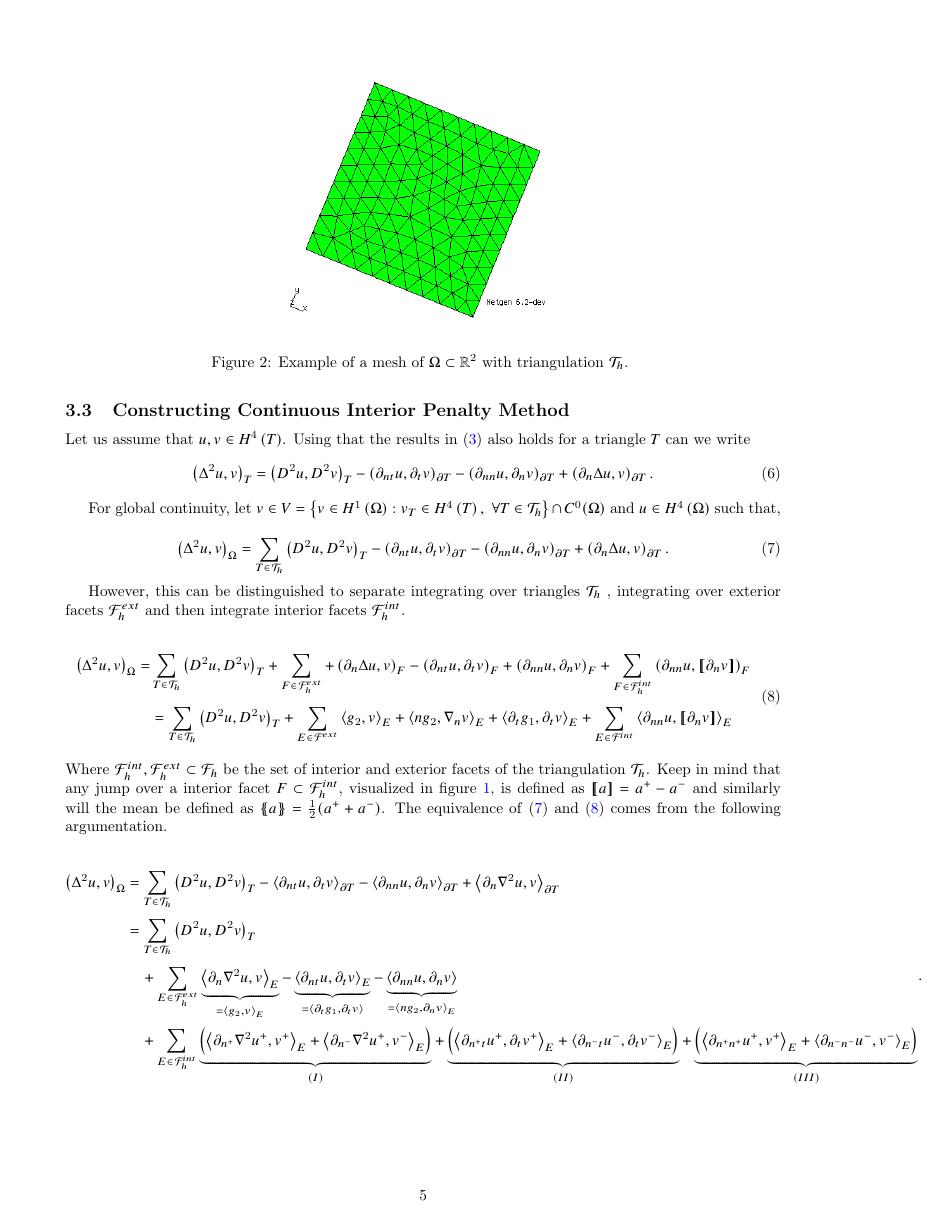
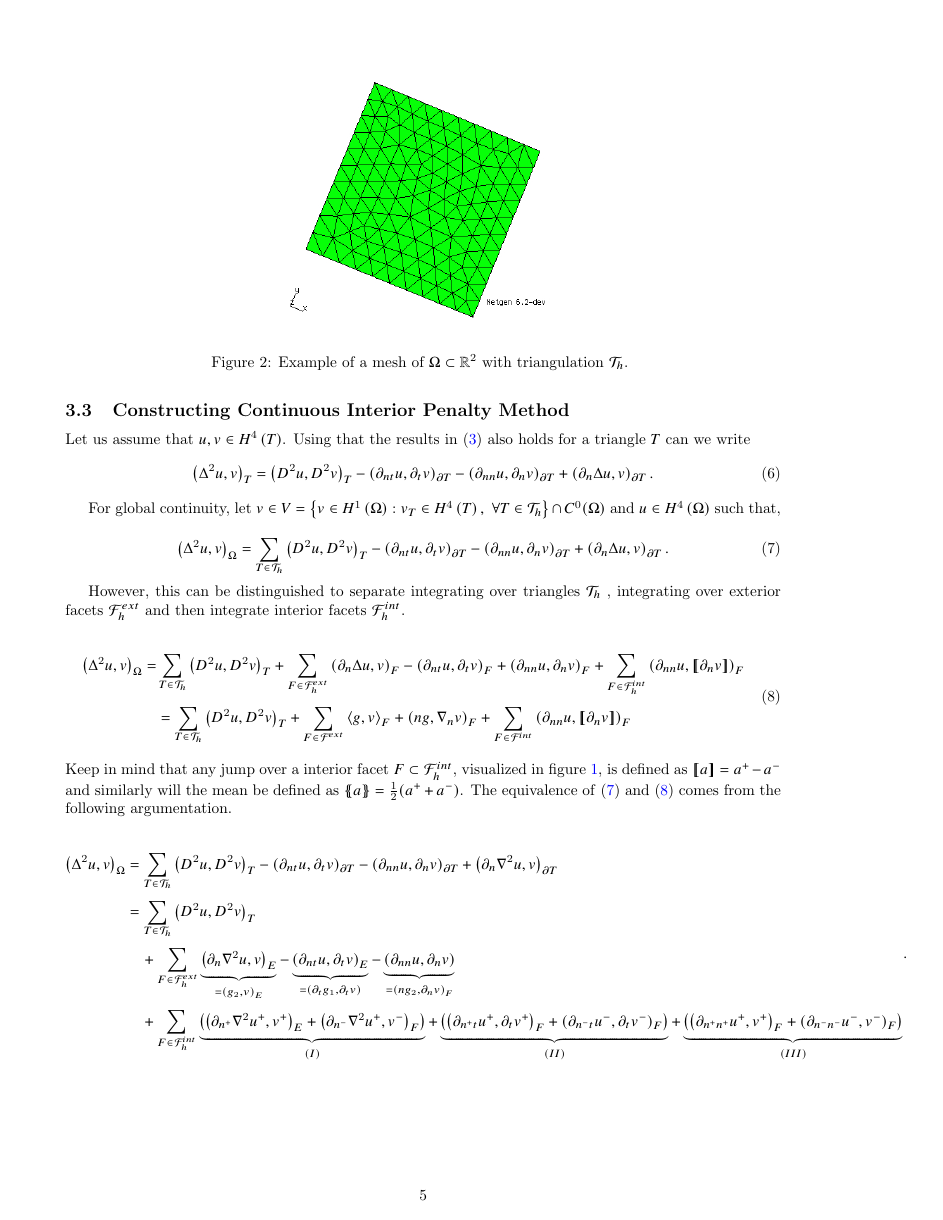
Before and after one commit to isakhammer/master_thesis, a LaTeX document (latex/main.tex, which reads latex/CIP.tex): page 6 of 13. Compiled offline with pdfLaTeX.

Commit message:
Changed quite alot notation

```diff
--- a/latex/CIP.tex
+++ b/latex/CIP.tex
@@ -156,37 +156,35 @@ However, this can be distinguished to separate integrating over triangles $\math
 \begin{equation}
 \label{eq:bi_basic_dg_full_1}
 \begin{split}
-\left( \Delta  ^{2} u, v \right) _{\Omega } =& \sum_{T \in  \mathcal{T} _{h}}^{} \left( D^2u, D^2v \right)_{T}  + \sum_{F \in \mathcal{F}_{h}^{ext}} + \left(\partial _{n} \Delta u, v  \right) _{F}
+\left( \Delta  ^{2} u, v \right) _{\Omega } =& \sum_{T \in  \mathcal{T} _{h}}^{} \left( D^2u, D^2v \right)_{T}  + \sum_{F \in \mathcal{F}_{h}^{ext}}  \left(\partial _{n} \Delta u, v  \right) _{F}
 - \left(\partial _{nt} u, \partial _{t} v \right) _{F}+
 \left( \partial _{nn} u, \partial _{n} v \right)_{F} + \sum_{F \in \mathcal{F}_{h}  ^{int}}^{} \left(\partial _{nn} u , \jump{ \partial _{n} v }
 \right)_{F} \\
-& = \sum_{T \in  \mathcal{T} _{h}}^{} \left( D^2u, D^2v \right)_{T} + \sum_{E \in
-\mathcal{F} ^{ext}_{}}^{} \left<g_{2 }, v  \right> _{E}
-+ \left<n g_{2}, \nabla _{n}v \right>_{E} + \left<\partial _{t} g_{1} , \partial _{t}v \right>_{E}
-+ \sum_{E \in \mathcal{F}  ^{int}}^{} \left< \partial _{nn} u    , \jump{ \partial_{n} v } \right>_{E}
+& = \sum_{T \in  \mathcal{T} _{h}}^{} \left( D^2u, D^2v \right)_{T} + \sum_{F \in
+\mathcal{F} ^{ext}_{}}^{} \left<g, v  \right> _{F}
++ \left(n g, \nabla _{n}v \right)_{F}  + \sum_{F \in \mathcal{F}  ^{int}}^{} \left( \partial _{nn} u , \jump{ \partial_{n} v } \right)_{F}
 \end{split}
 \end{equation}
-Where $\mathcal{F}^{int}_h , \mathcal{F} ^{ext}_{h} \subset \mathcal{F}_{h} $ be the set of interior and exterior facets of the triangulation $\mathcal{T}_{h} $.
 Keep in mind that any jump over a interior facet $F \subset \mathcal{F} _{h}^{int}   $, visualized in figure \ref{fig:normal}, is defined as $\jump{ a } =    a^{+} - a^{-} $
 and similarly will the mean be defined as $\mean{ a  } = \frac{1}{2}(   a^{+}
 + a^{-})$.    The equivalence of \eqref{eq:bi_basic_dg2} and \eqref{eq:bi_basic_dg_full_1} comes from the following argumentation.
 
 \begin{equation*}
     \begin{split}
- \left( \Delta  ^{2} u,v \right) _{\Omega } & =\sum_{T\in \mathcal{T} _{h}}^{} \left( D^2u,D^2v \right) _{T } - \left<\partial _{nt} u, \partial _{t}v
-\right>_{\partial T} - \left<\partial _{nn} u, \partial _{n}v \right>_{\partial T} + \left<\partial _{n} \nabla ^2 u,v
-\right>_{\partial T} \\
+ \left( \Delta  ^{2} u,v \right) _{\Omega } & =\sum_{T\in \mathcal{T} _{h}}^{} \left( D^2u,D^2v \right) _{T } - \left(\partial _{nt} u, \partial _{t}v
+\right)_{\partial T} - \left(\partial _{nn} u, \partial _{n}v \right)_{\partial T} + \left(\partial _{n} \nabla ^2 u,v
+\right)_{\partial T} \\
 &= \sum_{T\in \mathcal{T} _{h}}^{} \left( D^2u,D^2v \right) _{T } \\
-&  \quad + \sum_{E \in \mathcal{F}_{h}^{ext} }^{} \underbrace{\left< \partial _{n} \nabla ^2 u, v  \right>_{E}}_{= \left< g_{2},v \right>_{E} }  -  \underbrace{\left<
-\partial _{nt} u, \partial _{t} v \right> _{E}}_{= \left<\partial _{t} g_{1} , \partial _{t}v \right> }  - \underbrace{\left< \partial _{nn} u, \partial _{n} v \right>}_{= \left<n g_{2}, \partial  _{n}v \right>_{E}  }    \\
-& \quad  + \sum_{E \in \mathcal{F} _{h}^{int}}^{} \underbrace{\left( \left<\partial _{n^{+}} \nabla ^2 u^{+}
-        ,v^{+}\right>_{E}
-+ \left<\partial _{n^{-}} \nabla ^2 u^{+} ,v^{-}\right>_{E}  \right)}_{(I)} +
-\underbrace{\left( \left<\partial _{n^{+}t} u^{+}, \partial_{t} v^{+} \right>_{E} +  \left<\partial _{n^{-}t} u^{-},
+&  \quad + \sum_{F \in \mathcal{F}_{h}^{ext} }^{} \underbrace{\left( \partial _{n} \nabla ^2 u, v  \right)_{E}}_{= \left( g_{2},v \right)_{E} }  -  \underbrace{\left(
+\partial _{nt} u, \partial _{t} v \right) _{E}}_{= \left(\partial _{t} g_{1} , \partial _{t}v \right) }  - \underbrace{\left( \partial _{nn} u, \partial _{n} v \right)}_{= \left(n g_{2}, \partial  _{n}v \right)_{F}  }    \\
+& \quad  + \sum_{F \in \mathcal{F} _{h}^{int}}^{} \underbrace{\left( \left(\partial _{n^{+}} \nabla ^2 u^{+}
+        ,v^{+}\right)_{E}
++ \left(\partial _{n^{-}} \nabla ^2 u^{+} ,v^{-}\right)_{F}  \right)}_{(I)} +
+\underbrace{\left( \left(\partial _{n^{+}t} u^{+}, \partial_{t} v^{+} \right)_{F} +  \left(\partial _{n^{-}t} u^{-},
         \partial_{t} v^{-}
-\right>_{E}  \right) }_{(II)} +
-\underbrace{\left( \left<\partial _{n^{+}n^{+}} u^{+}, v^{+} \right> _{E} + \left<\partial _{n^{-}n^{-}} u^{-}, v^{-}
-\right> _{E} \right) }_{(III)}
+\right)_{F}  \right) }_{(II)} +
+\underbrace{\left( \left(\partial _{n^{+}n^{+}} u^{+}, v^{+} \right) _{F} + \left(\partial _{n^{-}n^{-}} u^{-}, v^{-}
+\right) _{F} \right) }_{(III)}
     \end{split}
 .\end{equation*}
 
```
Also changed, not shown: latex/biharmonic-equation.tex (+2 -2 lines), latex/CIP.tex (2 more changed lines).
